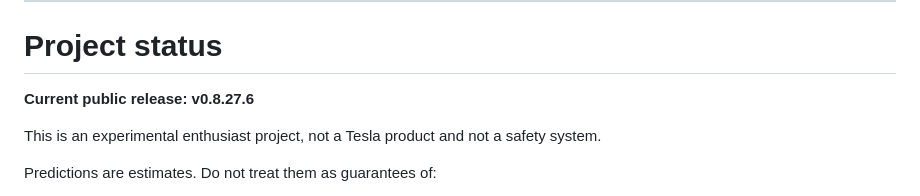
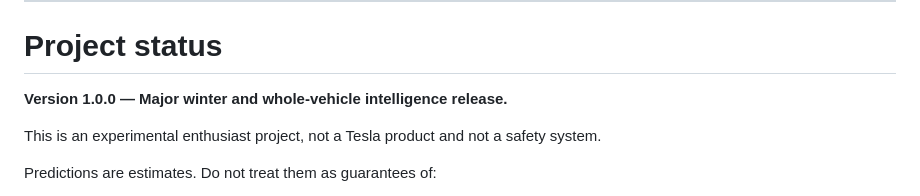
Before and after one commit to prokyle123/tesla-intelligence-core, a Markdown page: README.md, the part around one of its changes. GitHub-like rendering.

Commit message:
docs(v1.0): replace draft language with public release documentation and hardware-test caveat

```diff
--- a/README.md
+++ b/README.md
@@ -608,7 +608,7 @@ The uninstaller asks before removing learned data, models and configuration.
 
 # Project status
 
-**Current public release: v0.8.27.6**
+**Version 1.0.0 — Major winter and whole-vehicle intelligence release.**
 
 This is an experimental enthusiast project, not a Tesla product and not a safety system.
 
```
Also changed, not shown: other parts of README.md (+1 -1 lines).
